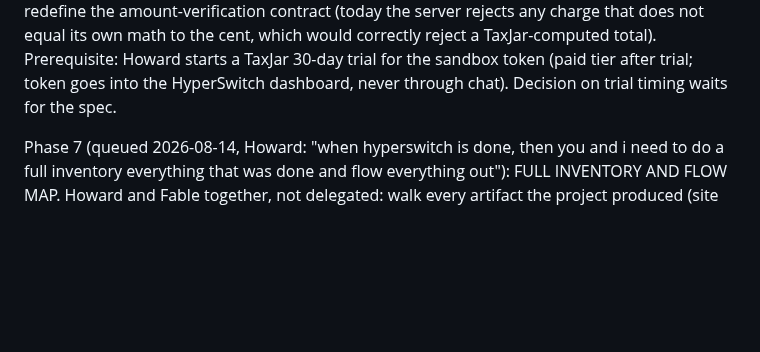
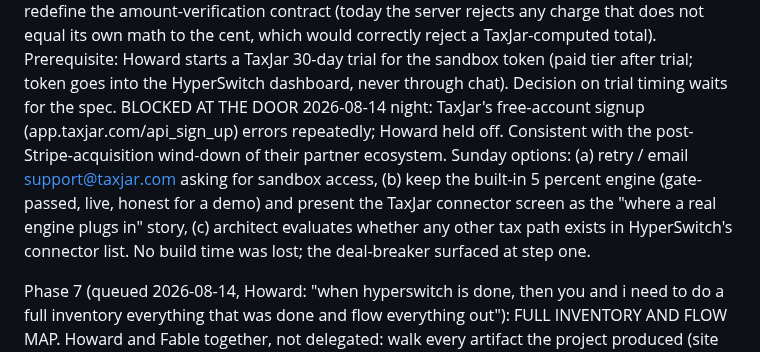
Before and after one commit to howkoz/orvanna, a Markdown page: MLM-PILOT/ROADMAP.md, the part around the change. Drawn GitHub-style; blank space fills up the shorter version.

Commit message:
Phase 6.2: TaxJar blocked at signup (errors); options banked for Sunday

```diff
--- a/MLM-PILOT/ROADMAP.md
+++ b/MLM-PILOT/ROADMAP.md
@@ -146,6 +146,14 @@ cent, which would correctly reject a TaxJar-computed total). Prerequisite:
 Howard starts a TaxJar 30-day trial for the sandbox token (paid tier after
 trial; token goes into the HyperSwitch dashboard, never through chat). Decision
 on trial timing waits for the spec.
+BLOCKED AT THE DOOR 2026-08-14 night: TaxJar's free-account signup
+(app.taxjar.com/api_sign_up) errors repeatedly; Howard held off. Consistent with
+the post-Stripe-acquisition wind-down of their partner ecosystem. Sunday
+options: (a) retry / email support@taxjar.com asking for sandbox access, (b)
+keep the built-in 5 percent engine (gate-passed, live, honest for a demo) and
+present the TaxJar connector screen as the "where a real engine plugs in" story,
+(c) architect evaluates whether any other tax path exists in HyperSwitch's
+connector list. No build time was lost; the deal-breaker surfaced at step one.
 
 Phase 7 (queued 2026-08-14, Howard: "when hyperswitch is done, then you and i
 need to do a full inventory everything that was done and flow everything out"):
```
